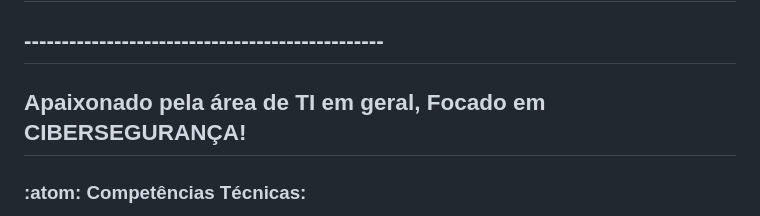
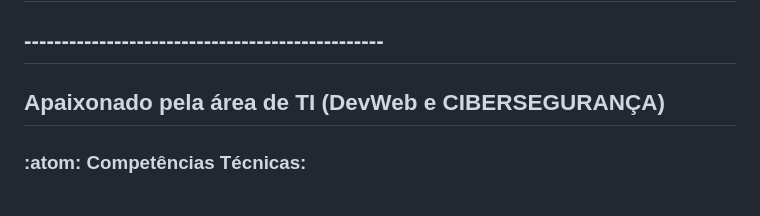
Before and after one commit to infoprofrafael/infoprofrafael, a Markdown page: README.md, the part around the change. GitHub-like rendering.

Commit message:
Update passion statement in README

```diff
--- a/README.md
+++ b/README.md
@@ -8,7 +8,7 @@
   <h2> 2. Graduado em Análise e Desenvolvimento de Sistemas (Tecnológo) </h2>
   <h2> 3. Cursando Licenciatura da Ciência da Computação </h2>
   <h2> ------------------------------------------------ </h2>
-  <h2> Apaixonado pela área de TI em geral, Focado em CIBERSEGURANÇA! </h2>
+  <h2> Apaixonado pela área de TI (DevWeb e CIBERSEGURANÇA) </h2>
 
 </div>
 
```
